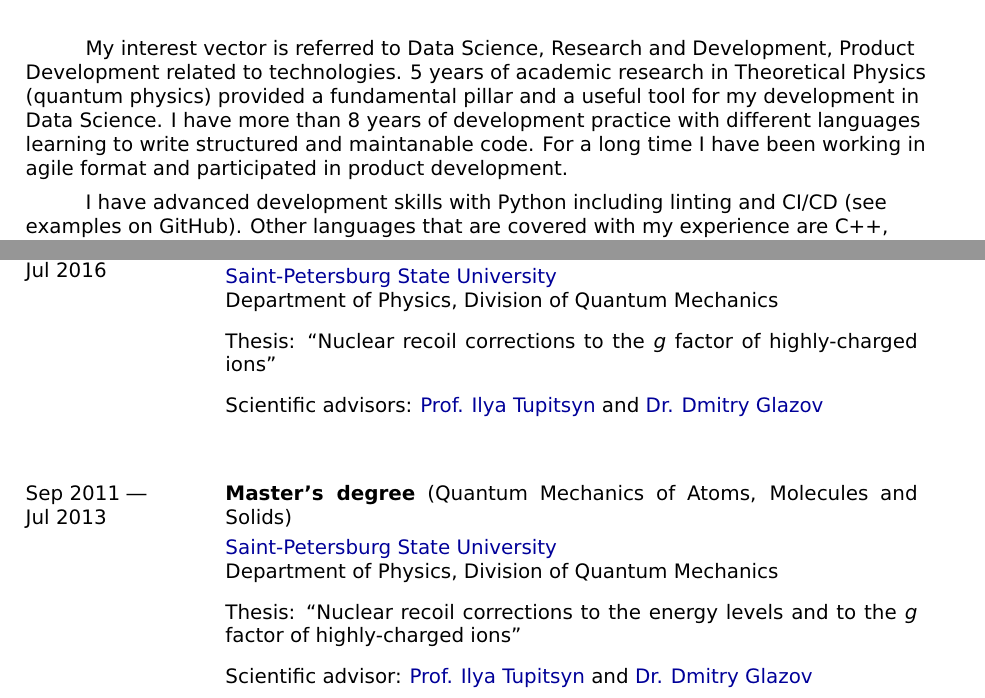
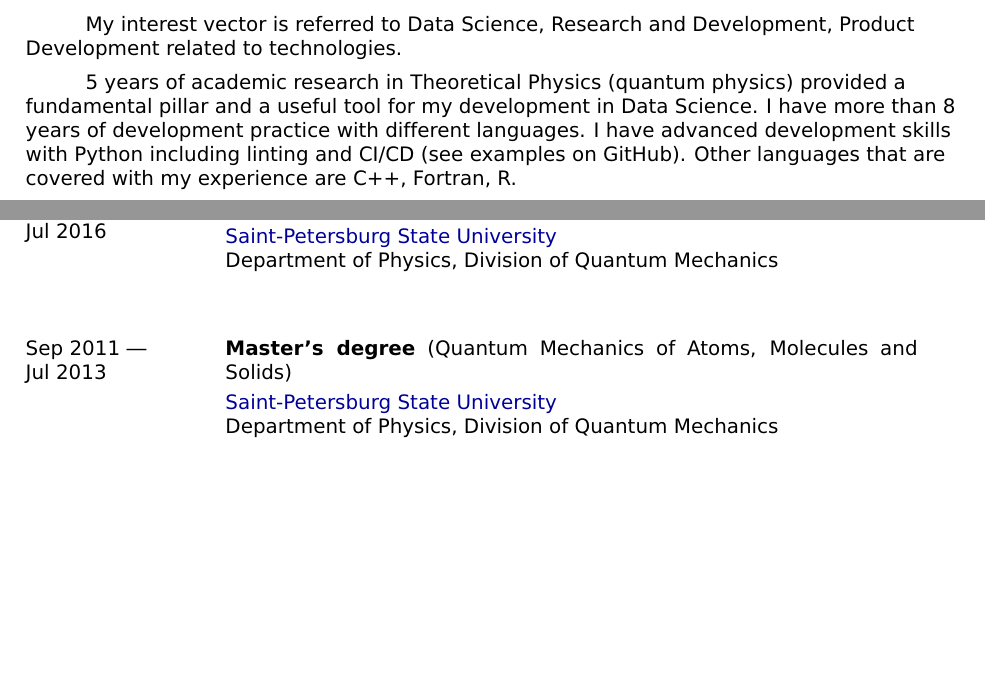
Before and after one commit to ArseniyShchepetnov/cv, a LaTeX CV (Shchepetnov_CV.tex): two parts of pages 1 and 3 of 6 before the commit and two parts of pages 1 and 3 of 5 after it, joined at a grey line, cut so that both start at the same text, the shorter picture padded with empty space. Compiled offline with pdfLaTeX.

Commit message:
shorthening

```diff
--- a/Shchepetnov_CV.tex
+++ b/Shchepetnov_CV.tex
@@ -83,19 +83,15 @@
 
 
 My interest vector is referred to Data Science, Research and Development, Product Development related to technologies.
+
 5 years of academic research in Theoretical Physics (quantum physics) provided a fundamental pillar and a useful tool for my development in Data Science.
-I have more than 8 years of development practice with different languages learning to write structured and maintanable code.
-For a long time I have been working in agile format and participated in product development.
-
-
+I have more than 8 years of development practice with different languages.
 I have advanced development skills with Python including linting and CI/CD (see examples on GitHub).
 Other languages that are covered with my experience are C++, Fortran, R.
+
 In different organizations I gained experience in Digital Signal Processing, Machine Learning, Deep Learning, etc, and I have developed many product components and algorithmic solutions for business value, that were successfully deployed.
 Under my direction a new data processing service was developed for the analysis of geological data using deep learning models.
 For the last few years, I've been working as a Team Leader Data Scientist at multiple projects.
 
-
-
-
 	\setlength{\parindent}{0em}
 	\vspace{\verticalSpace}
@@ -104,6 +98,4 @@ For the last few years, I've been working as a Team Leader Data Scientist at mul
 	\section*{Employment history}
-
-
 
 	% PWC
 	\begin{minipage}[t]{\lmpratio\textwidth}
@@ -242,9 +237,9 @@ I developed PostgreSQL database and UI on C++/Qt4 which was successfully deploye
 	\hspace{\horizontalSpace}
 	\begin{minipage}[t]{\rmpratio\textwidth}
 		\sectionMain{Postgraduate student} (Theoretical Physics)\\[0.1cm]
-		\href{http://english.spbu.ru/}{Saint-Petersburg State University}\\ Department of Physics, Division of Quantum Mechanics\\[0.3cm]
-		 Thesis: ``Nuclear recoil corrections to the $g$ factor of highly-charged ions'' \\[0.3cm]
-		 Scientific advisors: \href{http://fock.phys.spbu.ru/english/tupicin_en.htm}{Prof. Ilya Tupitsyn} and \href{http://fock.phys.spbu.ru/glazov.htm}{Dr. Dmitry Glazov}
+		\href{http://english.spbu.ru/}{Saint-Petersburg State University}\\ Department of Physics, Division of Quantum Mechanics
+		 % Thesis: ``Nuclear recoil corrections to the $g$ factor of highly-charged ions'' \\[0.3cm]
+		 % Scientific advisors: \href{http://fock.phys.spbu.ru/english/tupicin_en.htm}{Prof. Ilya Tupitsyn} and \href{http://fock.phys.spbu.ru/glazov.htm}{Dr. Dmitry Glazov}
 	\end{minipage}
 
 	\vspace{1cm}
@@ -255,9 +250,9 @@ I developed PostgreSQL database and UI on C++/Qt4 which was successfully deploye
 	\hspace{\horizontalSpace}
 	\begin{minipage}[t]{\rmpratio\textwidth}
 		\sectionMain{Master's degree} (Quantum Mechanics of Atoms, Molecules and Solids) \\[0.1cm]
-		\href{http://english.spbu.ru/}{Saint-Petersburg State University}\\ Department of Physics, Division of Quantum Mechanics\\[0.3cm]
-		 Thesis: ``Nuclear recoil corrections to the energy levels and to the $g$ factor of highly-charged ions''\\[0.3cm]
-		 Scientific advisor: \href{http://fock.phys.spbu.ru/english/tupicin_en.htm}{Prof. Ilya Tupitsyn} and \href{http://fock.phys.spbu.ru/glazov.htm}{Dr. Dmitry Glazov}
+		\href{http://english.spbu.ru/}{Saint-Petersburg State University}\\ Department of Physics, Division of Quantum Mechanics
+		 % Thesis: ``Nuclear recoil corrections to the energy levels and to the $g$ factor of highly-charged ions''\\[0.3cm]
+		 % Scientific advisor: \href{http://fock.phys.spbu.ru/english/tupicin_en.htm}{Prof. Ilya Tupitsyn} and \href{http://fock.phys.spbu.ru/glazov.htm}{Dr. Dmitry Glazov}
 	\end{minipage}
 
 	\vspace{1cm}
```
Also changed, not shown: Shchepetnov_CV.tex (45 more changed lines).
